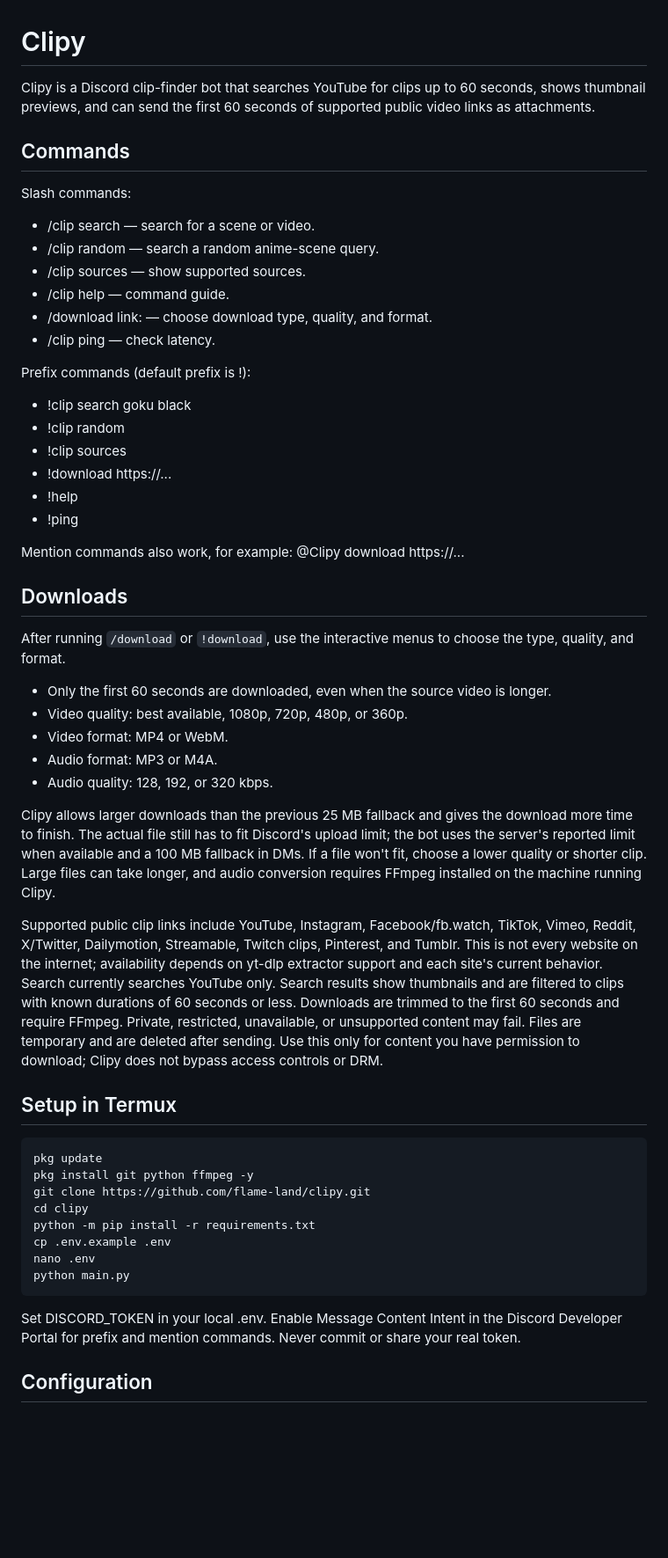
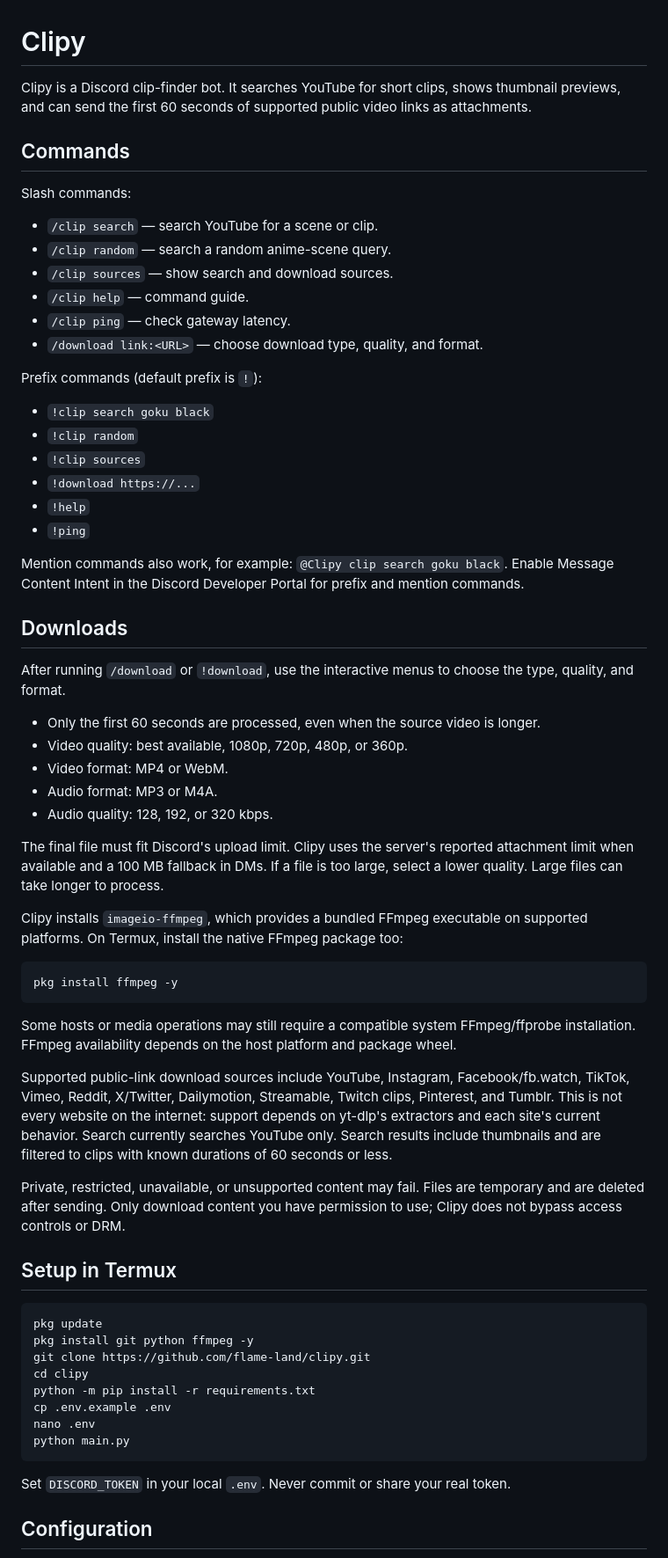
Before and after one commit to flame-land/clipy, a Markdown page: README.md, the part around one of its changes. Shown at 88% size. GitHub-like rendering; blank space fills up the shorter version.

Commit message:
Refresh setup docs and clarify FFmpeg behavior

```diff
--- a/README.md
+++ b/README.md
@@ -1,40 +1,48 @@
 # Clipy
 
-Clipy is a Discord clip-finder bot that searches YouTube for clips up to 60 seconds, shows thumbnail previews, and can send the first 60 seconds of supported public video links as attachments.
+Clipy is a Discord clip-finder bot. It searches YouTube for short clips, shows thumbnail previews, and can send the first 60 seconds of supported public video links as attachments.
 
 ## Commands
 
 Slash commands:
-- /clip search — search for a scene or video.
-- /clip random — search a random anime-scene query.
-- /clip sources — show supported sources.
-- /clip help — command guide.
-- /download link:<URL> — choose download type, quality, and format.
-- /clip ping — check latency.
+- `/clip search` — search YouTube for a scene or clip.
+- `/clip random` — search a random anime-scene query.
+- `/clip sources` — show search and download sources.
+- `/clip help` — command guide.
+- `/clip ping` — check gateway latency.
+- `/download link:<URL>` — choose download type, quality, and format.
 
-Prefix commands (default prefix is !):
-- !clip search goku black
-- !clip random
-- !clip sources
-- !download https://...
-- !help
-- !ping
+Prefix commands (default prefix is `!`):
+- `!clip search goku black`
+- `!clip random`
+- `!clip sources`
+- `!download https://...`
+- `!help`
+- `!ping`
 
-Mention commands also work, for example: @Clipy download https://...
+Mention commands also work, for example: `@Clipy clip search goku black`. Enable Message Content Intent in the Discord Developer Portal for prefix and mention commands.
 
 ## Downloads
 
 After running `/download` or `!download`, use the interactive menus to choose the type, quality, and format.
 
-- Only the first 60 seconds are downloaded, even when the source video is longer.
+- Only the first 60 seconds are processed, even when the source video is longer.
 - Video quality: best available, 1080p, 720p, 480p, or 360p.
 - Video format: MP4 or WebM.
 - Audio format: MP3 or M4A.
 - Audio quality: 128, 192, or 320 kbps.
 
-Clipy allows larger downloads than the previous 25 MB fallback and gives the download more time to finish. The actual file still has to fit Discord's upload limit; the bot uses the server's reported limit when available and a 100 MB fallback in DMs. If a file won't fit, choose a lower quality or shorter clip. Large files can take longer, and audio conversion requires FFmpeg installed on the machine running Clipy.
+The final file must fit Discord's upload limit. Clipy uses the server's reported attachment limit when available and a 100 MB fallback in DMs. If a file is too large, select a lower quality. Large files can take longer to process.
 
-Supported public clip links include YouTube, Instagram, Facebook/fb.watch, TikTok, Vimeo, Reddit, X/Twitter, Dailymotion, Streamable, Twitch clips, Pinterest, and Tumblr. This is not every website on the internet; availability depends on yt-dlp extractor support and each site's current behavior. Search currently searches YouTube only. Search results show thumbnails and are filtered to clips with known durations of 60 seconds or less. Downloads are trimmed to the first 60 seconds and require FFmpeg. Private, restricted, unavailable, or unsupported content may fail. Files are temporary and are deleted after sending. Use this only for content you have permission to download; Clipy does not bypass access controls or DRM.
+Clipy installs `imageio-ffmpeg`, which provides a bundled FFmpeg executable on supported platforms. On Termux, install the native FFmpeg package too:
+
+    pkg install ffmpeg -y
+
+Some hosts or media operations may still require a compatible system FFmpeg/ffprobe installation. FFmpeg availability depends on the host platform and package wheel.
+
+Supported public-link download sources include YouTube, Instagram, Facebook/fb.watch, TikTok, Vimeo, Reddit, X/Twitter, Dailymotion, Streamable, Twitch clips, Pinterest, and Tumblr. This is not every website on the internet: support depends on yt-dlp's extractors and each site's current behavior. Search currently searches YouTube only. Search results include thumbnails and are filtered to clips with known durations of 60 seconds or less.
+
+Private, restricted, unavailable, or unsupported content may fail. Files are temporary and are deleted after sending. Only download content you have permission to use; Clipy does not bypass access controls or DRM.
 
 ## Setup in Termux
 
@@ -47,7 +55,7 @@ Supported public clip links include YouTube, Instagram, Facebook/fb.watch, TikTo
     nano .env
     python main.py
 
-Set DISCORD_TOKEN in your local .env. Enable Message Content Intent in the Discord Developer Portal for prefix and mention commands. Never commit or share your real token.
+Set `DISCORD_TOKEN` in your local `.env`. Never commit or share your real token.
 
 ## Configuration
 
```
Also changed, not shown: other parts of README.md (+4 -4 lines).
